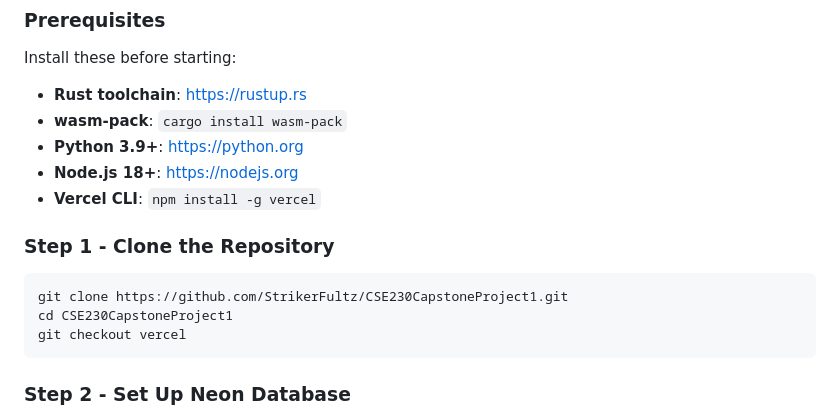
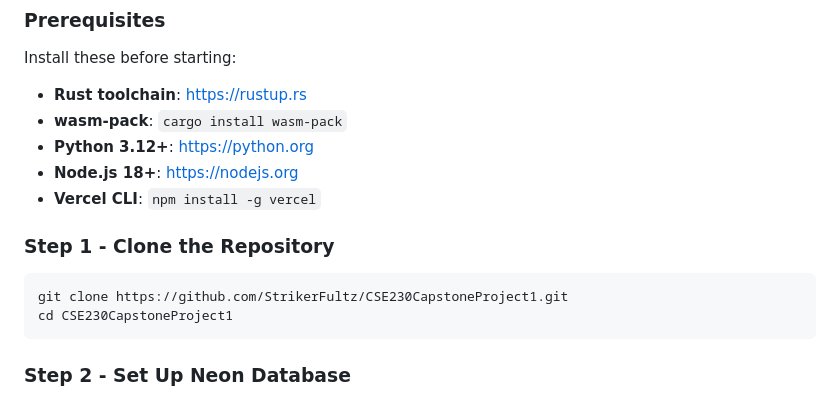
Before and after one commit to StrikerFultz/CSE230CapstoneProject1, a Markdown page: README.md, the part around one of its changes. GitHub-like rendering.

````diff
--- a/README.md
+++ b/README.md
@@ -84,7 +125,7 @@ Install these before starting:
 
 - **Rust toolchain**: https://rustup.rs
 - **wasm-pack**: `cargo install wasm-pack`
-- **Python 3.9+**: https://python.org
+- **Python 3.12+**: https://python.org
 - **Node.js 18+**: https://nodejs.org
 - **Vercel CLI**: `npm install -g vercel`
 
@@ -93,7 +134,6 @@ Install these before starting:
 ```bash
 git clone https://github.com/StrikerFultz/CSE230CapstoneProject1.git
 cd CSE230CapstoneProject1
-git checkout vercel
 ```
 
 ### Step 2 - Set Up Neon Database
````
Also changed, not shown: other parts of README.md (+55 -14 lines).
